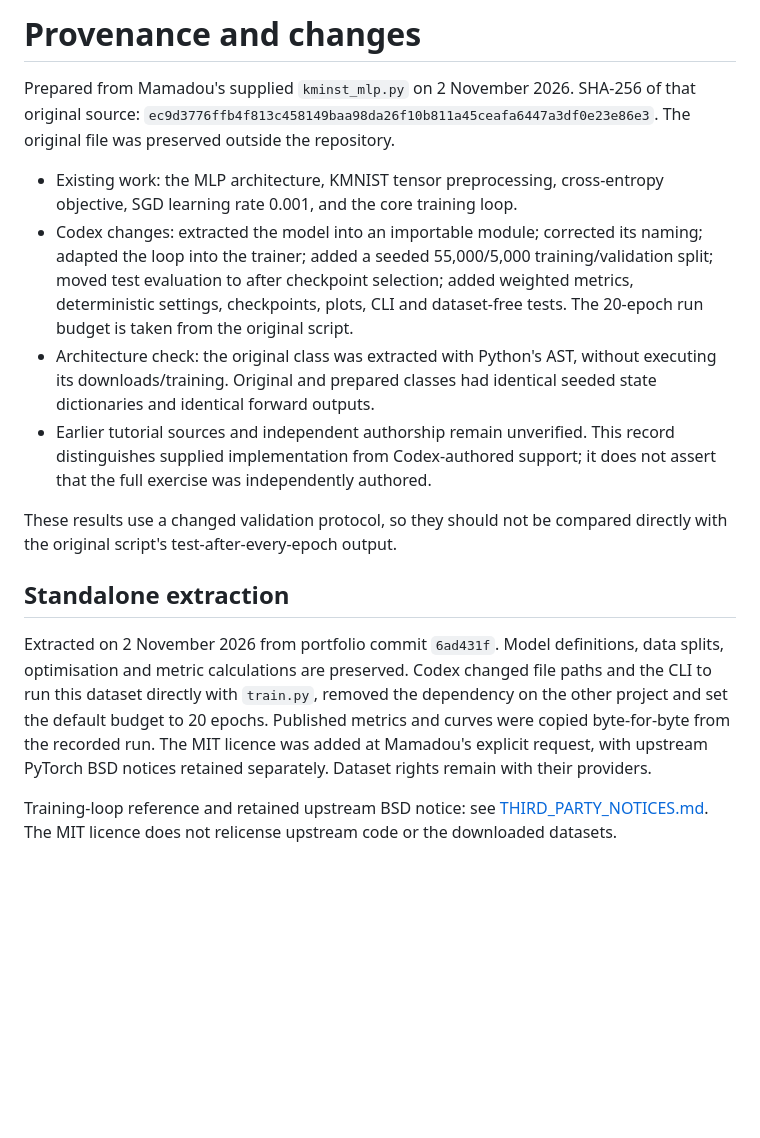
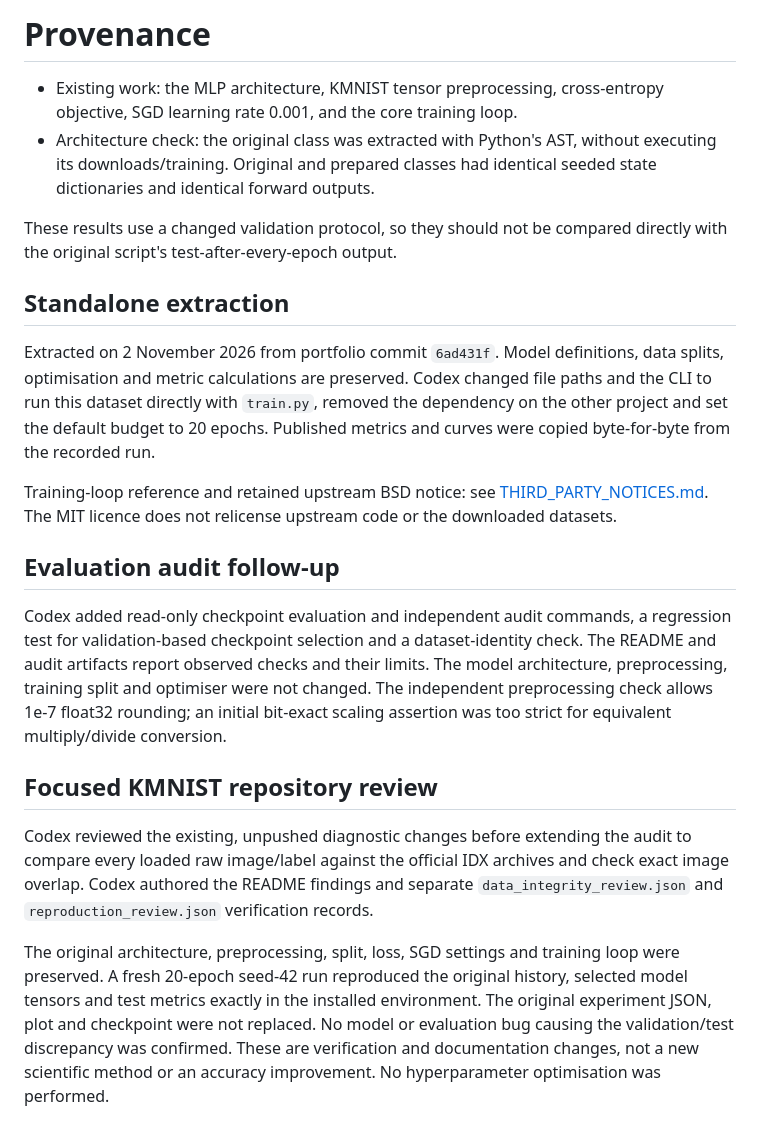
Before and after one commit to mamadoufoune6-spec/kmnist-mlp-pytorch, a Markdown page: PROVENANCE.md, the part around the change. Rendered like a GitHub page; blank space fills up the shorter version.

```diff
--- a/PROVENANCE.md
+++ b/PROVENANCE.md
@@ -1,23 +1,11 @@
-# Provenance and changes
+# Provenance
 
-Prepared from Mamadou's supplied `kminst_mlp.py` on 2 November 2026.
-SHA-256 of that original source:
-`ec9d3776ffb4f813c458149baa98da26f10b811a45ceafa6447a3df0e23e86e3`.
-The original file was preserved outside the repository.
 
 - Existing work: the MLP architecture, KMNIST tensor preprocessing,
   cross-entropy objective, SGD learning rate 0.001, and the core training loop.
-- Codex changes: extracted the model into an importable module; corrected its
-  naming; adapted the loop into the trainer; added a seeded 55,000/5,000
-  training/validation split; moved test evaluation to after checkpoint selection;
-  added weighted metrics, deterministic settings, checkpoints, plots, CLI and
-  dataset-free tests. The 20-epoch run budget is taken from the original script.
 - Architecture check: the original class was extracted with Python's AST,
   without executing its downloads/training. Original and prepared classes had
   identical seeded state dictionaries and identical forward outputs.
-- Earlier tutorial sources and independent authorship remain unverified. This
-  record distinguishes supplied implementation from Codex-authored support;
-  it does not assert that the full exercise was independently authored.
 
 These results use a changed validation protocol, so they should not be compared
 directly with the original script's test-after-every-epoch output.
@@ -25,13 +13,31 @@ directly with the original script's test-after-every-epoch output.
 ## Standalone extraction
 
 Extracted on 2 November 2026 from portfolio commit `6ad431f`.
-Model definitions, data splits, optimisation and metric calculations are preserved.
-Codex changed file paths and the CLI to run this dataset directly with `train.py`,
-removed the dependency on the other project and set the default budget to 20 epochs.
+Model definitions, data splits, optimisation and metric calculations are preserved. Codex changed file paths and the CLI to run this dataset directly with `train.py`, removed the dependency on the other project and set the default budget to 20 epochs.
 Published metrics and curves were copied byte-for-byte from the recorded run.
-The MIT licence was added at Mamadou's explicit request, with upstream PyTorch
-BSD notices retained separately. Dataset rights remain with their providers.
 
 Training-loop reference and retained upstream BSD notice: see
-[THIRD_PARTY_NOTICES.md](THIRD_PARTY_NOTICES.md). The MIT licence does not
-relicense upstream code or the downloaded datasets.
+[THIRD_PARTY_NOTICES.md](THIRD_PARTY_NOTICES.md). The MIT licence does not relicense upstream code or the downloaded datasets.
+
+## Evaluation audit follow-up
+
+Codex added read-only checkpoint evaluation and independent audit commands,
+a regression test for validation-based checkpoint selection and a dataset-identity
+check. The README and audit artifacts report observed checks and their limits.
+The model architecture, preprocessing, training split and optimiser were not changed.
+The independent preprocessing check allows 1e-7 float32 rounding; an initial
+bit-exact scaling assertion was too strict for equivalent multiply/divide conversion.
+
+## Focused KMNIST repository review
+
+Codex reviewed the existing, unpushed diagnostic changes before extending the
+audit to compare every loaded raw image/label against the official IDX archives
+and check exact image overlap. Codex authored the README findings and separate `data_integrity_review.json` and `reproduction_review.json` verification records.
+
+The original architecture, preprocessing, split, loss, SGD settings and training
+loop were preserved. A fresh 20-epoch seed-42 run reproduced the original history,
+selected model tensors and test metrics exactly in the installed environment.
+The original experiment JSON, plot and checkpoint were not replaced. No model
+or evaluation bug causing the validation/test discrepancy was confirmed. These
+are verification and documentation changes, not a new scientific method or an
+accuracy improvement. No hyperparameter optimisation was performed.
```
Also changed, not shown: README.md (+81 -7 lines), results/class_evaluation.png (added), 6 other files.
